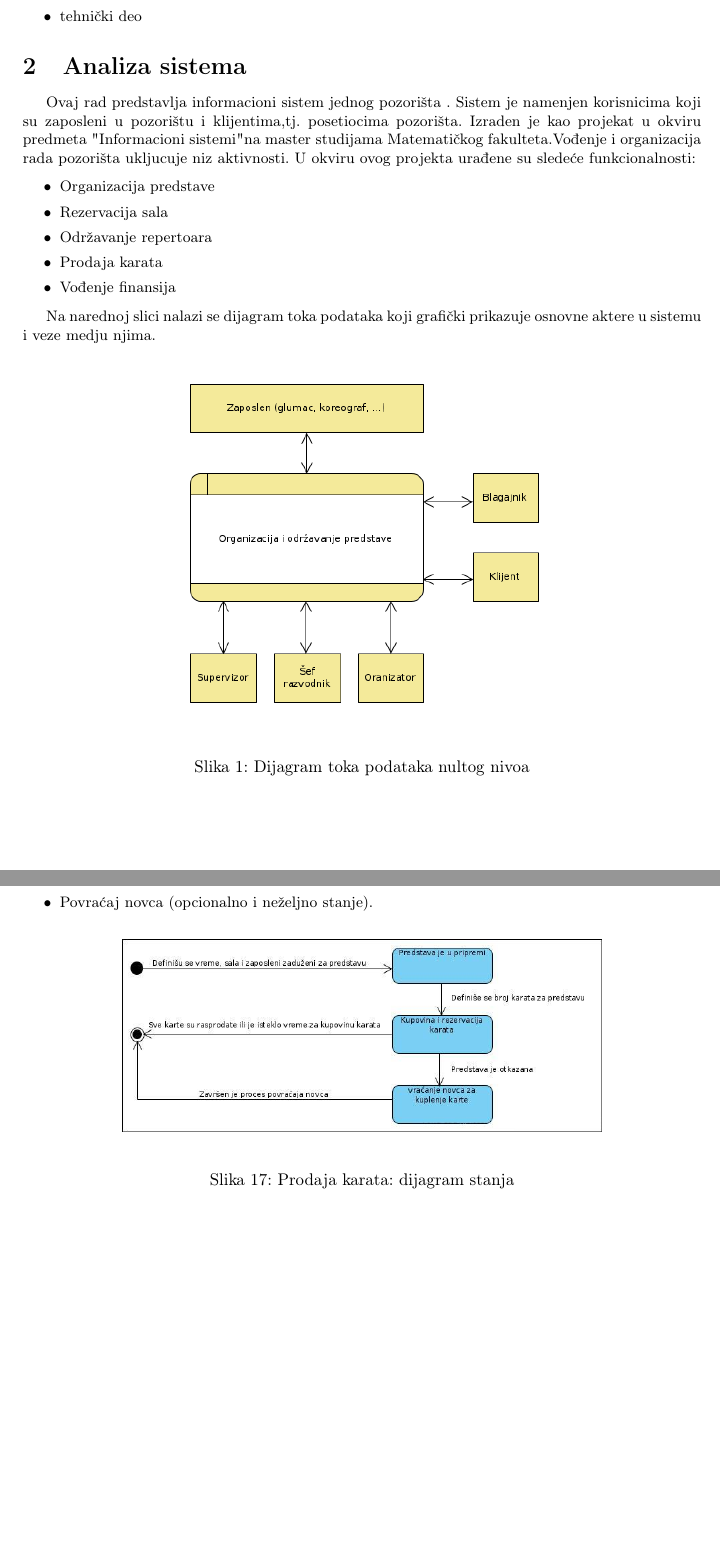
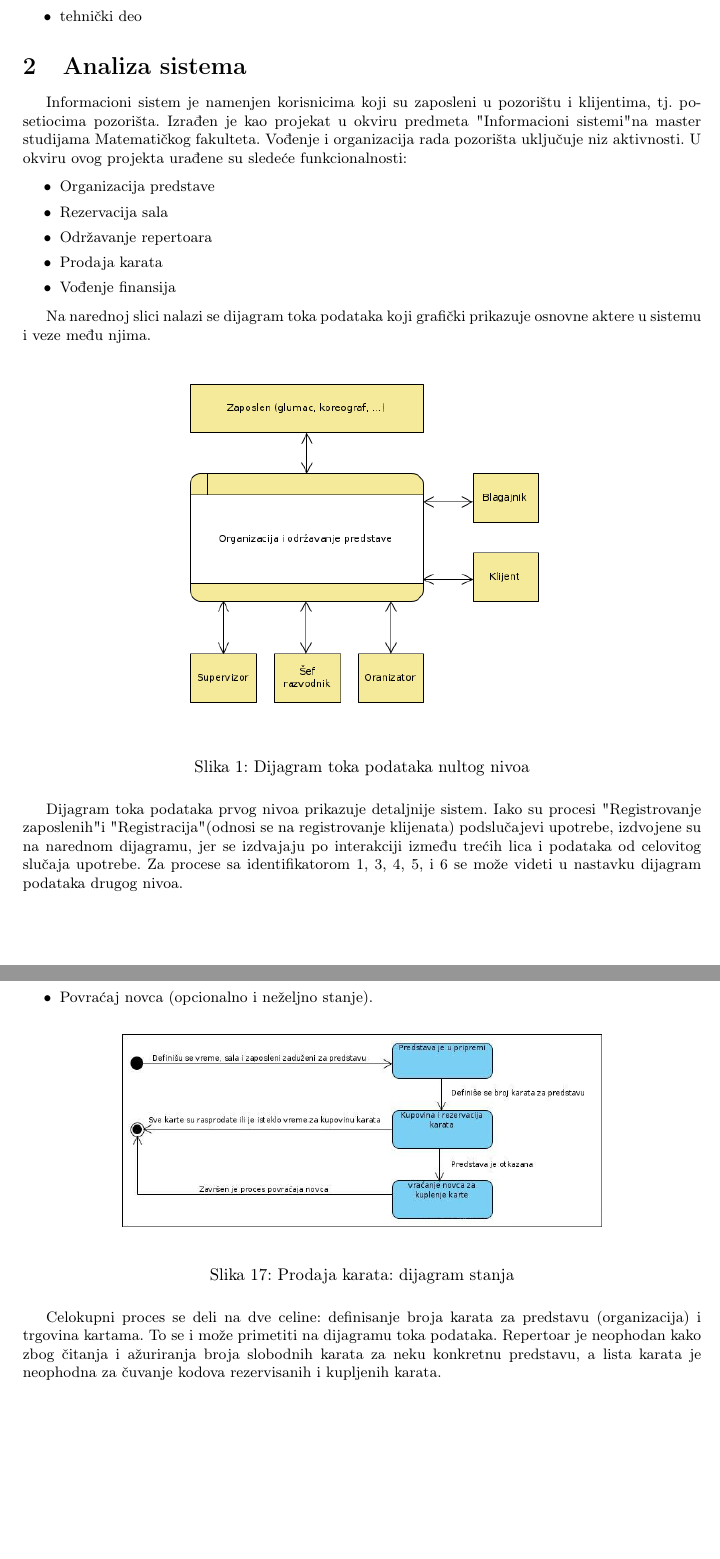
Before and after one commit to Robotmurlock/MATF-IS-THEATER, a LaTeX document (docs/main.tex): two parts of pages 3 and 17 of 28, joined at a grey line, cut so that both start at the same text, the shorter picture padded with empty space. Compiled offline with pdfLaTeX.

```diff
--- a/docs/main.tex
+++ b/docs/main.tex
@@ -98,7 +98,10 @@
 \end{itemize}
 
 \section{Analiza sistema}
-Ovaj rad predstavlja informacioni sistem jednog pozorišta . Sistem je namenjen korisnicima koji su zaposleni u pozorištu i klijentima,tj. posetiocima pozorišta. Izraden je kao projekat u okviru predmeta "Informacioni sistemi" na master studijama Matematičkog fakulteta.Vođenje i organizacija rada pozorišta ukljucuje niz aktivnosti. U okviru ovog projekta urađene su sledeće funkcionalnosti:
+Informacioni sistem je namenjen korisnicima koji su zaposleni u pozorištu i klijentima, tj. posetiocima
+pozorišta. Izrađen je kao projekat u okviru predmeta "Informacioni sistemi" na master studijama Matematičkog fakulteta.
+Vođenje i organizacija rada pozorišta uključuje niz aktivnosti. U okviru ovog projekta urađene su
+sledeće funkcionalnosti:
 
   \begin{itemize}
     \item Organizacija predstave
@@ -108,8 +111,8 @@
     \item Vođenje finansija
   \end{itemize}
 
- Na narednoj slici nalazi se dijagram toka podataka koji grafički prikazuje
-osnovne aktere u sistemu i veze medju njima.
+Na narednoj slici nalazi se dijagram toka podataka koji grafički prikazuje
+osnovne aktere u sistemu i veze među njima.
 
 \begin{figure}[H]
   \begin{center}
@@ -118,6 +121,11 @@
   \caption{Dijagram toka podataka nultog nivoa}
   \label{dfd0}
 \end{figure}
+
+Dijagram toka podataka prvog nivoa prikazuje detaljnije sistem. Iako su procesi "Registrovanje zaposlenih"
+i "Registracija" (odnosi se na registrovanje klijenata) podslučajevi upotrebe, izdvojene su na narednom dijagramu,
+jer se izdvajaju po interakciji između trećih lica i podataka od celovitog slučaja upotrebe. Za
+procese sa identifikatorom 1, 3, 4, 5, i 6 se može videti u nastavku dijagram podataka drugog nivoa.
 
 \begin{figure}[H]
   \begin{center}
@@ -691,5 +699,10 @@
   \label{state_prodaja_karata}
 \end{figure}
 
+Celokupni proces se deli na dve celine: definisanje broja karata za predstavu (organizacija) i trgovina
+kartama. To se i može primetiti na dijagramu toka podataka. Repertoar je neophodan kako zbog čitanja
+i ažuriranja broja slobodnih karata za neku konkretnu predstavu, a lista karata je neophodna za čuvanje
+kodova rezervisanih i kupljenih karata.
+
 \begin{figure}[H]
   \begin{center}
```
Also changed, not shown: images/dfd1.png, images/dfd2_prodaja_karata.png, tasks/task3.pdf (added), docs/main.tex (10 more changed lines).
